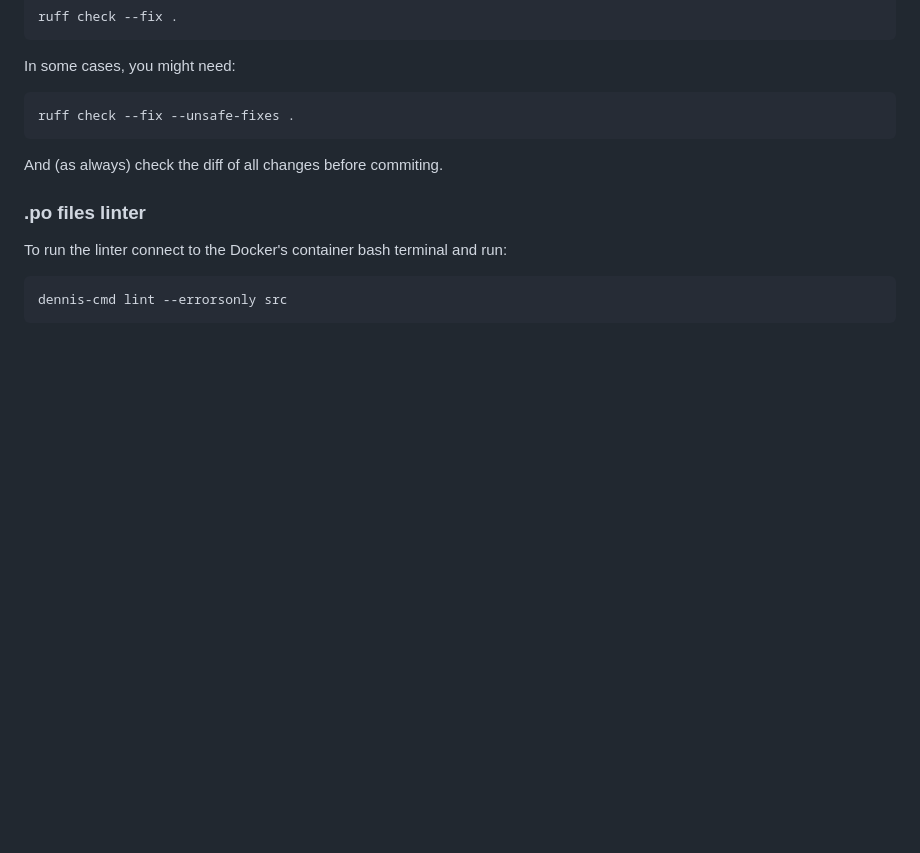
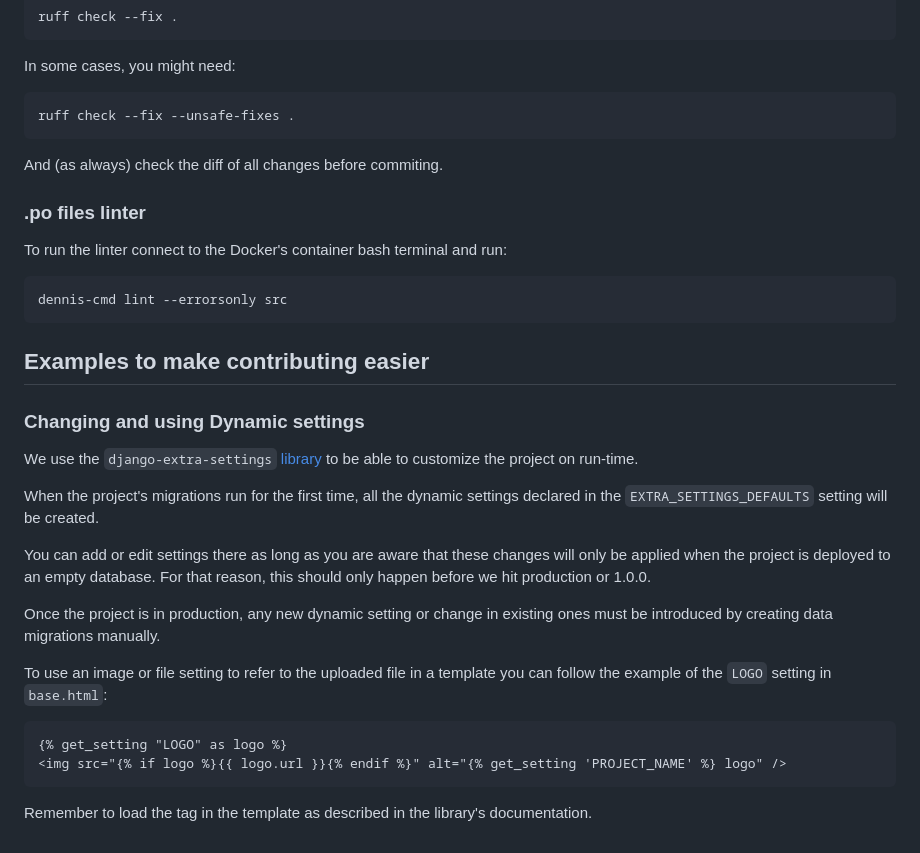
Before and after one commit to Show-your-Heart/ShowYourHeart, a Markdown page: README.md, the part around the change. GitHub-like rendering; blank space fills up the shorter version.

Commit message:
docs: django-extra-settings documented.

````diff
--- a/README.md
+++ b/README.md
@@ -262,3 +262,30 @@ And (as always) check the diff of all changes before commiting.
 To run the linter connect to the Docker's container bash terminal and run:
 
     dennis-cmd lint --errorsonly src
+
+## Examples to make contributing easier
+
+### Changing and using Dynamic settings
+
+We use the `django-extra-settings` [library](https://github.com/fabiocaccamo/django-extra-settings)
+to be able to customize the project on run-time.
+
+When the project's migrations run for the first time, all the dynamic settings
+declared in the `EXTRA_SETTINGS_DEFAULTS` setting will be created.
+
+You can add or edit settings there as long as you are aware that these changes
+will only be applied when the project is deployed to an empty database. For that
+reason, this should only happen before we hit production or 1.0.0.
+
+Once the project is in production, any new dynamic setting or change in existing
+ones must be introduced by creating data migrations manually.
+
+To use an image or file setting to refer to the uploaded file in a template you
+can follow the example of the `LOGO` setting in `base.html`:
+
+```commandline
+{% get_setting "LOGO" as logo %}
+<img src="{% if logo %}{{ logo.url }}{% endif %}" alt="{% get_setting 'PROJECT_NAME' %} logo" />
+```
+
+Remember to load the tag in the template as described in the library's documentation.
````
